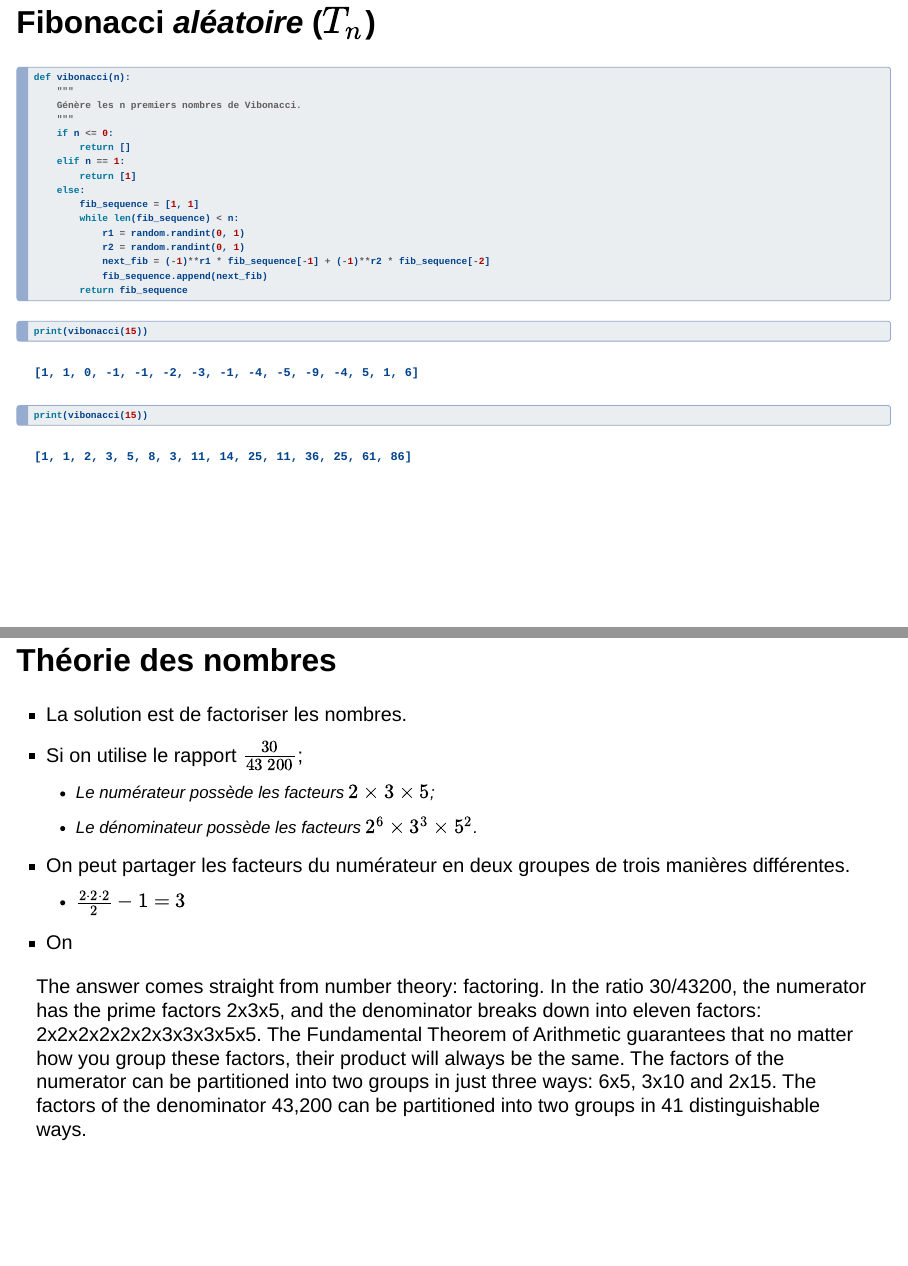
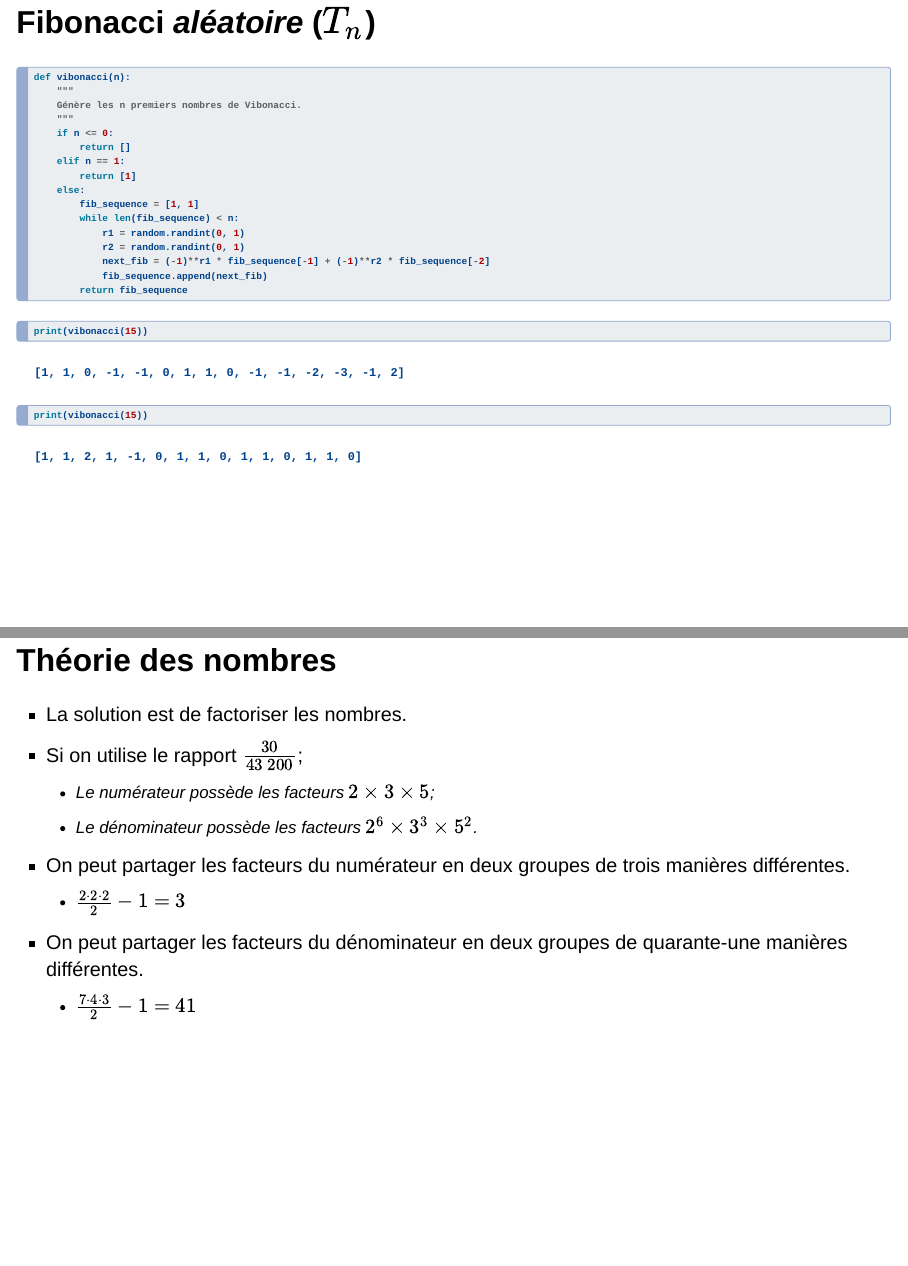
Before and after one commit to desautm/horloges-engrenages, a Quarto document (index.qmd): pages 11 and 49 of 49, joined at a grey line. Rendered offline with R 4.5, knitr and Pandoc in place of Quarto, with nearby package versions; drawn as Slidy slides in place of the format the file asks for; some code elsewhere in the file could not run offline.

Commit message:
End of the day, you can find me where the wild things play.

```diff
--- a/index.qmd
+++ b/index.qmd
@@ -575,6 +575,5 @@ D'où viennent les nombres $\frac{6}{200}$ et $\frac{5}{216}$?
   - Le dénominateur possède les facteurs $2^6 \times 3^3 \times 5^2$.
 - On peut partager les facteurs du numérateur en deux groupes de trois manières différentes.
   - $\frac{2\cdot 2\cdot 2}{2}-1=3$
-- On
-
-The answer comes straight from number theory: factoring. In the ratio 30/43200, the numerator has the prime factors 2x3x5, and the denominator breaks down into eleven factors: 2x2x2x2x2x2x3x3x3x5x5. The Fundamental Theorem of Arithmetic guarantees that no matter how you group these factors, their product will always be the same. The factors of the numerator can be partitioned into two groups in just three ways: 6x5, 3x10 and 2x15. The factors of the denominator 43,200 can be partitioned into two groups in 41 distinguishable ways.
+- On peut partager les facteurs du dénominateur en deux groupes de quarante-une manières différentes.
+  - $\frac{7\cdot 4\cdot 3}{2}-1=41$
```
Also changed, not shown: index.html.
